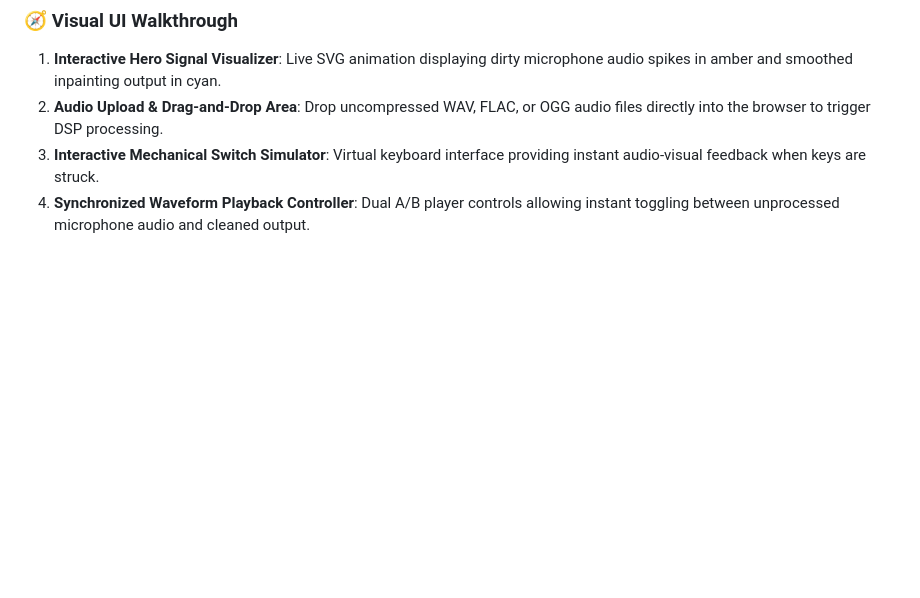
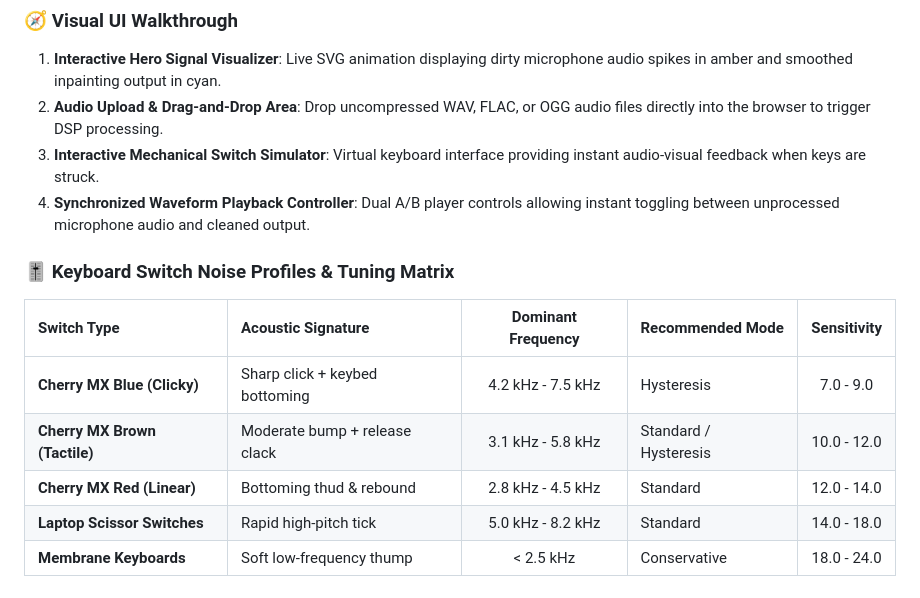
Before and after one commit to Haripriya24071/Keyclean, a Markdown page: README.md, the part around the change. Drawn GitHub-style; blank space fills up the shorter version.

Commit message:
docs(readme): add comparison table for mechanical switches vs membrane

```diff
--- a/README.md
+++ b/README.md
@@ -238,3 +238,14 @@ KeyClean features a modern, responsive web application interface designed for re
 2. **Audio Upload & Drag-and-Drop Area**: Drop uncompressed WAV, FLAC, or OGG audio files directly into the browser to trigger DSP processing.
 3. **Interactive Mechanical Switch Simulator**: Virtual keyboard interface providing instant audio-visual feedback when keys are struck.
 4. **Synchronized Waveform Playback Controller**: Dual A/B player controls allowing instant toggling between unprocessed microphone audio and cleaned output.
+
+
+### 🎚️ Keyboard Switch Noise Profiles & Tuning Matrix
+
+| Switch Type | Acoustic Signature | Dominant Frequency | Recommended Mode | Sensitivity |
+| :--- | :--- | :---: | :--- | :---: |
+| **Cherry MX Blue (Clicky)** | Sharp click + keybed bottoming | 4.2 kHz - 7.5 kHz | Hysteresis | 7.0 - 9.0 |
+| **Cherry MX Brown (Tactile)** | Moderate bump + release clack | 3.1 kHz - 5.8 kHz | Standard / Hysteresis | 10.0 - 12.0 |
+| **Cherry MX Red (Linear)** | Bottoming thud & rebound | 2.8 kHz - 4.5 kHz | Standard | 12.0 - 14.0 |
+| **Laptop Scissor Switches** | Rapid high-pitch tick | 5.0 kHz - 8.2 kHz | Standard | 14.0 - 18.0 |
+| **Membrane Keyboards** | Soft low-frequency thump | < 2.5 kHz | Conservative | 18.0 - 24.0 |
```
